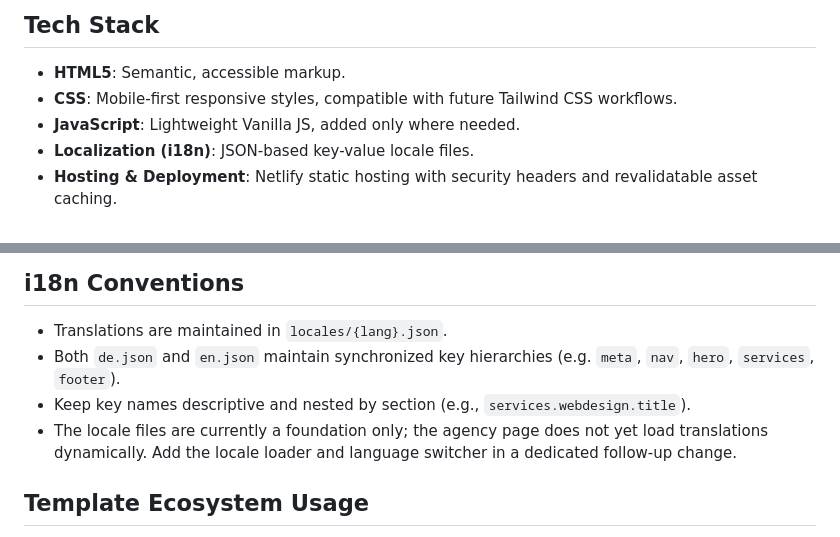
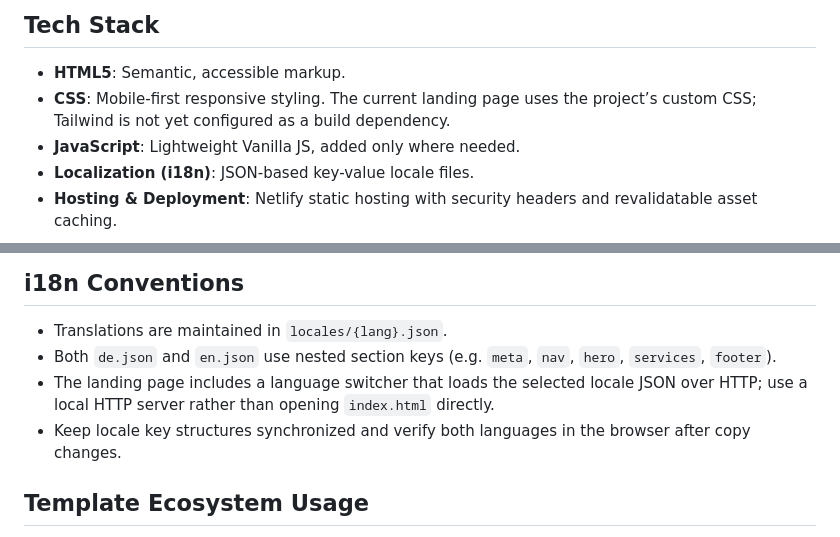
Before and after one commit to GkhnDgl/GD-Webdesign, a Markdown page: README.md, 2 parts joined by grey strips. Drawn GitHub-style.

Commit message:
Document landing page localization behavior

```diff
--- a/README.md
+++ b/README.md
@@ -9,7 +9,7 @@ GD Webdesign creates modern, performant, accessible, and responsive websites for
 
 ## Tech Stack
 - **HTML5**: Semantic, accessible markup.
-- **CSS**: Mobile-first responsive styles, compatible with future Tailwind CSS workflows.
+- **CSS**: Mobile-first responsive styling. The current landing page uses the project’s custom CSS; Tailwind is not yet configured as a build dependency.
 - **JavaScript**: Lightweight Vanilla JS, added only where needed.
 - **Localization (i18n)**: JSON-based key-value locale files.
 - **Hosting & Deployment**: Netlify static hosting with security headers and revalidatable asset caching.
@@ -50,9 +50,9 @@ npx serve .
 
 ## i18n Conventions
 - Translations are maintained in `locales/{lang}.json`.
-- Both `de.json` and `en.json` maintain synchronized key hierarchies (e.g. `meta`, `nav`, `hero`, `services`, `footer`).
-- Keep key names descriptive and nested by section (e.g., `services.webdesign.title`).
-- The locale files are currently a foundation only; the agency page does not yet load translations dynamically. Add the locale loader and language switcher in a dedicated follow-up change.
+- Both `de.json` and `en.json` use nested section keys (e.g. `meta`, `nav`, `hero`, `services`, `footer`).
+- The landing page includes a language switcher that loads the selected locale JSON over HTTP; use a local HTTP server rather than opening `index.html` directly.
+- Keep locale key structures synchronized and verify both languages in the browser after copy changes.
 
 ## Template Ecosystem Usage
 - Standardized templates reside under `templates/`.
```
